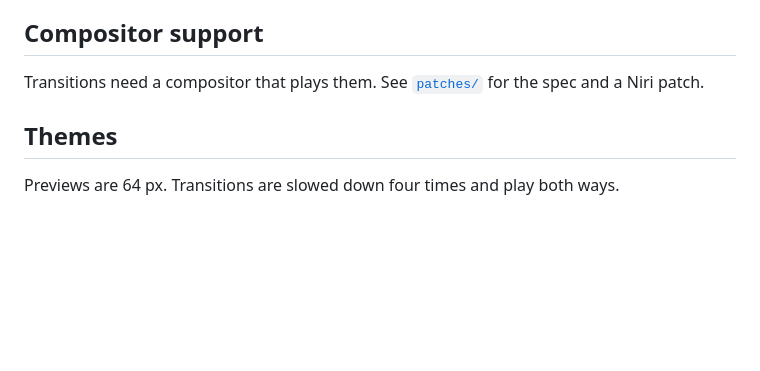
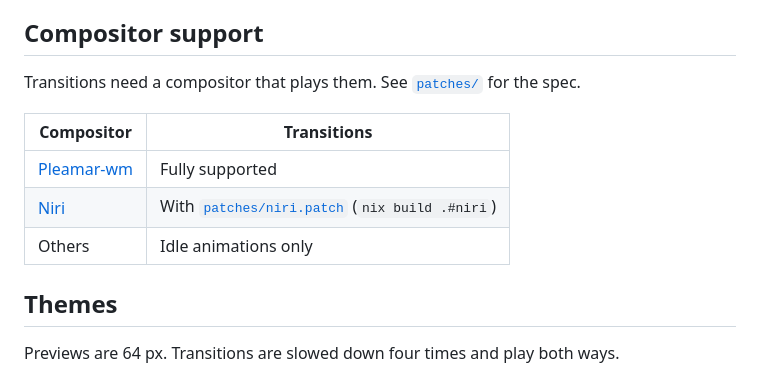
Before and after one commit to ozwaldorf/animated-cursors, a Markdown page: README.md, the part around the change. GitHub-like rendering; blank space fills up the shorter version.

Commit message:
docs: add compositor support table

```diff
--- a/README.md
+++ b/README.md
@@ -10,7 +10,13 @@ support it and plain animated cursors everywhere else.
 ## Compositor support
 
 Transitions need a compositor that plays them. See [`patches/`](patches/README.md)
-for the spec and a Niri patch.
+for the spec.
+
+| Compositor | Transitions |
+| --- | --- |
+| [Pleamar-wm](https://github.com/k4ditano/pleamar-wm) | Fully supported |
+| [Niri](https://github.com/YaLTeR/niri) | With [`patches/niri.patch`](patches/niri.patch) (`nix build .#niri`) |
+| Others | Idle animations only |
 
 ## Themes
 
```
